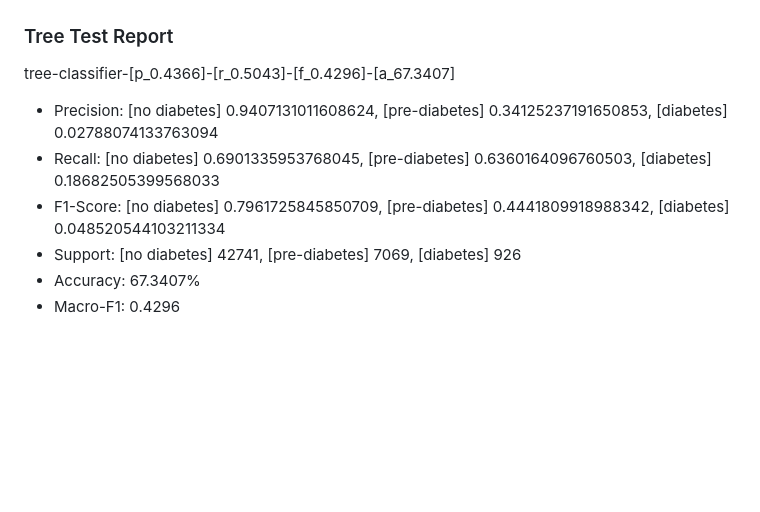
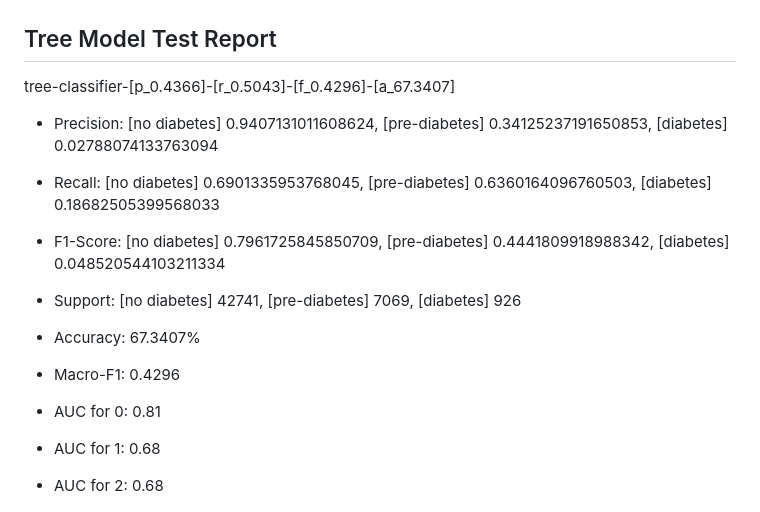
Before and after one commit to arjashok/ecs-171-project, a Markdown page: image-results/res.md, the part around the change printed below. Rendered like a GitHub page; blank space fills up the shorter version.

```diff
--- a/image-results/res.md
+++ b/image-results/res.md
@@ -20,6 +22,6 @@ log-classifier-[p_0.4394]-[r_0.5193]-[f_0.4118]-[a_60.7912]
 ![alt text](logcurve.png)
 
-### Tree Test Report
+## Tree Model Test Report
 
 tree-classifier-[p_0.4366]-[r_0.5043]-[f_0.4296]-[a_67.3407]
 
@@ -30,5 +32,9 @@ tree-classifier-[p_0.4366]-[r_0.5043]-[f_0.4296]-[a_67.3407]
 - Accuracy: 67.3407%
 - Macro-F1: 0.4296
 
+- AUC for 0: 0.81
+- AUC for 1: 0.68
+- AUC for 2: 0.68
+
 ![alt text](treecurve.png)
 
```
Also changed, not shown: other parts of image-results/res.md (+12 -6 lines), image-results/ffnncurve.png (added), image-results/ffnncurve2.png (deleted).
